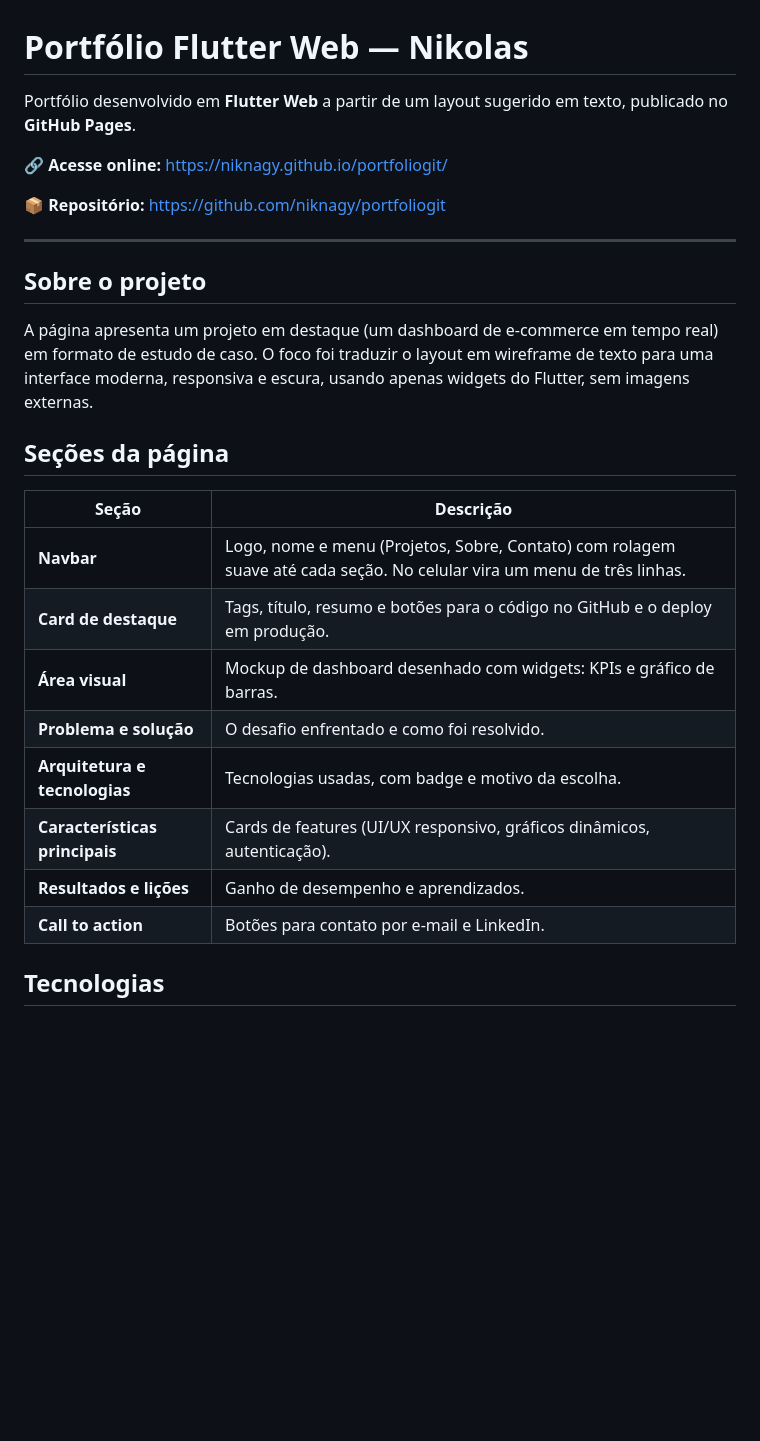
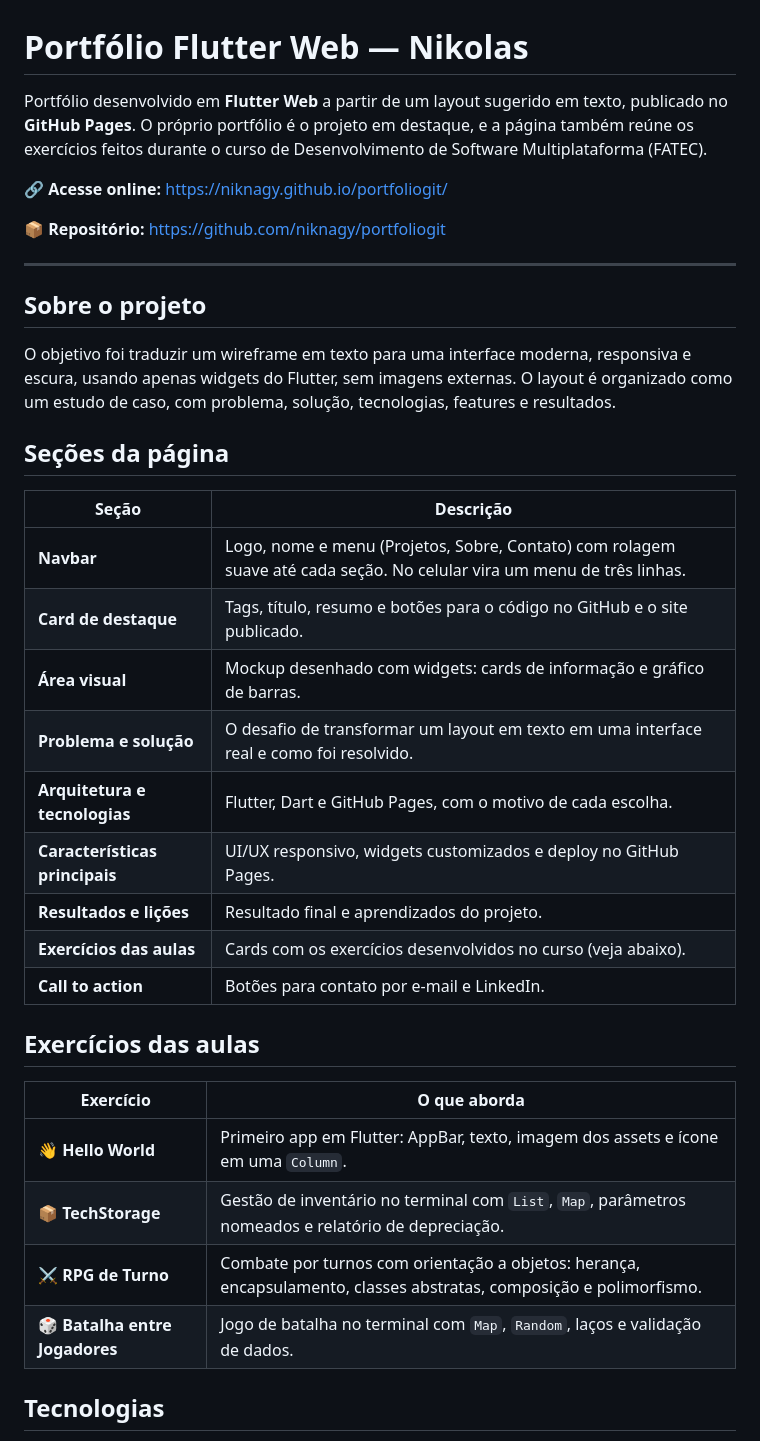
Before and after one commit to Niknagy/portfoliogit, a Markdown page: README.md, the part around one of its changes. Rendered like a GitHub page; blank space fills up the shorter version.

```diff
--- a/README.md
+++ b/README.md
@@ -1,6 +1,6 @@
 # Portfólio Flutter Web — Nikolas
 
-Portfólio desenvolvido em **Flutter Web** a partir de um layout sugerido em texto, publicado no **GitHub Pages**.
+Portfólio desenvolvido em **Flutter Web** a partir de um layout sugerido em texto, publicado no **GitHub Pages**. O próprio portfólio é o projeto em destaque, e a página também reúne os exercícios feitos durante o curso de Desenvolvimento de Software Multiplataforma (FATEC).
 
 🔗 **Acesse online:** https://niknagy.github.io/portfoliogit/
 
@@ -10,20 +10,30 @@ Portfólio desenvolvido em **Flutter Web** a partir de um layout sugerido em tex
 
 ## Sobre o projeto
 
-A página apresenta um projeto em destaque (um dashboard de e-commerce em tempo real) em formato de estudo de caso. O foco foi traduzir o layout em wireframe de texto para uma interface moderna, responsiva e escura, usando apenas widgets do Flutter, sem imagens externas.
+O objetivo foi traduzir um wireframe em texto para uma interface moderna, responsiva e escura, usando apenas widgets do Flutter, sem imagens externas. O layout é organizado como um estudo de caso, com problema, solução, tecnologias, features e resultados.
 
 ## Seções da página
 
 | Seção | Descrição |
 |---|---|
 | **Navbar** | Logo, nome e menu (Projetos, Sobre, Contato) com rolagem suave até cada seção. No celular vira um menu de três linhas. |
-| **Card de destaque** | Tags, título, resumo e botões para o código no GitHub e o deploy em produção. |
-| **Área visual** | Mockup de dashboard desenhado com widgets: KPIs e gráfico de barras. |
-| **Problema e solução** | O desafio enfrentado e como foi resolvido. |
-| **Arquitetura e tecnologias** | Tecnologias usadas, com badge e motivo da escolha. |
-| **Características principais** | Cards de features (UI/UX responsivo, gráficos dinâmicos, autenticação). |
-| **Resultados e lições** | Ganho de desempenho e aprendizados. |
+| **Card de destaque** | Tags, título, resumo e botões para o código no GitHub e o site publicado. |
+| **Área visual** | Mockup desenhado com widgets: cards de informação e gráfico de barras. |
+| **Problema e solução** | O desafio de transformar um layout em texto em uma interface real e como foi resolvido. |
+| **Arquitetura e tecnologias** | Flutter, Dart e GitHub Pages, com o motivo de cada escolha. |
+| **Características principais** | UI/UX responsivo, widgets customizados e deploy no GitHub Pages. |
+| **Resultados e lições** | Resultado final e aprendizados do projeto. |
+| **Exercícios das aulas** | Cards com os exercícios desenvolvidos no curso (veja abaixo). |
 | **Call to action** | Botões para contato por e-mail e LinkedIn. |
+
+## Exercícios das aulas
+
+| Exercício | O que aborda |
+|---|---|
+| 👋 **Hello World** | Primeiro app em Flutter: AppBar, texto, imagem dos assets e ícone em uma `Column`. |
+| 📦 **TechStorage** | Gestão de inventário no terminal com `List`, `Map`, parâmetros nomeados e relatório de depreciação. |
+| ⚔️ **RPG de Turno** | Combate por turnos com orientação a objetos: herança, encapsulamento, classes abstratas, composição e polimorfismo. |
+| 🎲 **Batalha entre Jogadores** | Jogo de batalha no terminal com `Map`, `Random`, laços e validação de dados. |
 
 ## Tecnologias
 
```
Also changed, not shown: other parts of README.md (+5 -2 lines).
